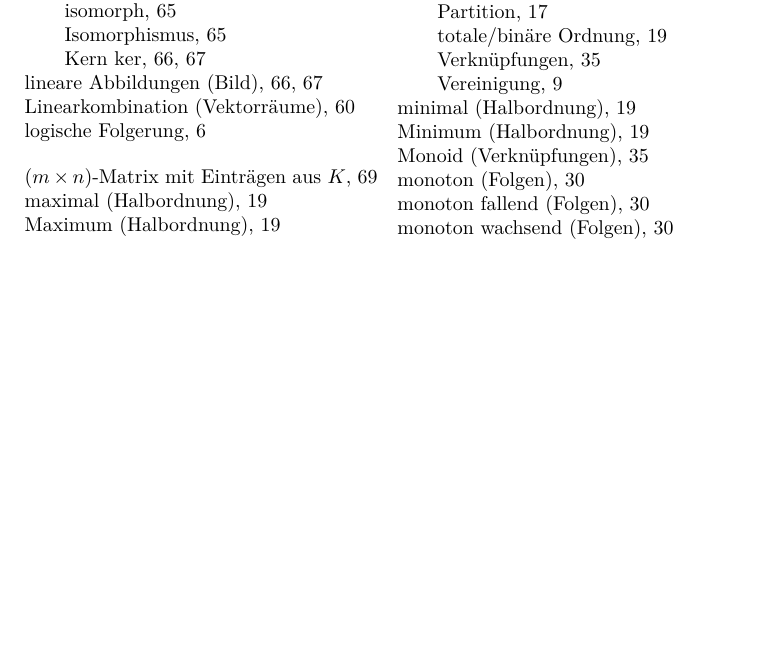
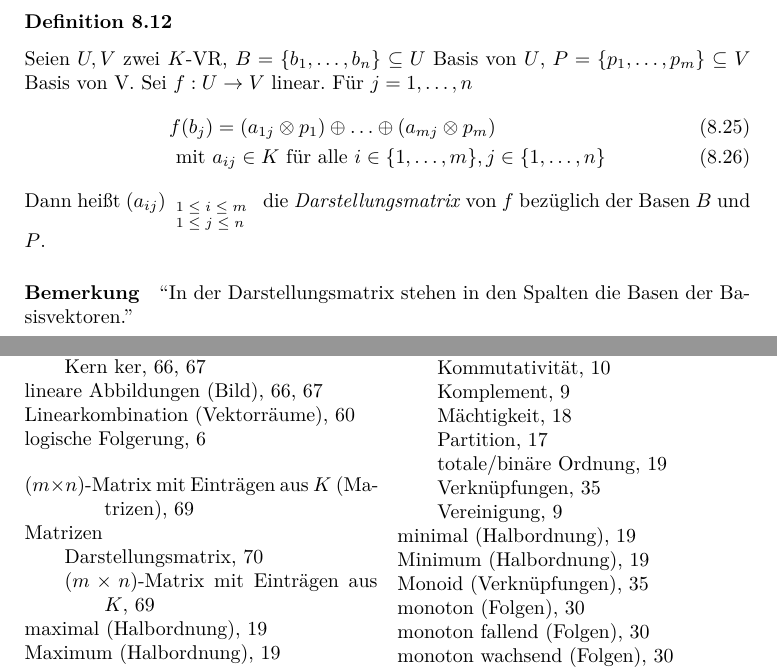
Before and after one commit to apfelsinecode/MatheI, a LaTeX book (matheI.tex): part of page 77 of 79 before the commit and two parts of pages 70 and 77 of 79 after it, the two joined at a grey line, cut at the place of the change, the shorter picture padded with empty space. Compiled offline with XeLaTeX.

Commit message:
Def. 8.12 ohne Beispiele

```diff
--- a/matheI.tex
+++ b/matheI.tex
@@ -2095,6 +2095,16 @@
 				Die Menge aller $(m \times n)$-Matrizen mit Einträgen aus $K$ bezeichnen wir mit $K^(m \times n)$.
 
 				\paragraph{Bemerkung} Wir identifizieren $K^n \entspricht K^{n \times 1}$
+
+			\subsubsection{Definition 8.12}
+				Seien $U, V$ zwei $K$-VR, $B = \{b_1, \dots, b_n\} \subseteq U$ Basis von $U$, $P = \{p_1, \dots, p_m\} \subseteq V$ Basis von V. Sei $f: U \to V$ linear. Für $j = 1, \dots, n$
+				\begin{align}
+					&f(b_j) = (a_{1j} \circlecdot p_1) \circleplus \dots \circleplus (a_{mj} \circlecdot p_m)\\
+					&\text{ mit } a_{ij} \in K \text{ für alle } i \in \{1, \dots, m\}, j \in \{1, \dots, n\}
+				\end{align}
+				Dann heißt $(a_{ij})_{\scriptsize\begin{array}{l} 1 \leq i \leq m \\ 1 \leq j \leq n \end{array}}$ die \subkeyword{Darstellungsmatrix}{Matrizen} von $f$ bezüglich der Basen $B$ und $P$.
+
+				\paragraph{Bemerkung} ``In der Darstellungsmatrix stehen in den Spalten die Basen der Basisvektoren.''
 
 
 
```
Also changed, not shown: matheI.pdf, matheI.tex (2 more changed lines).
